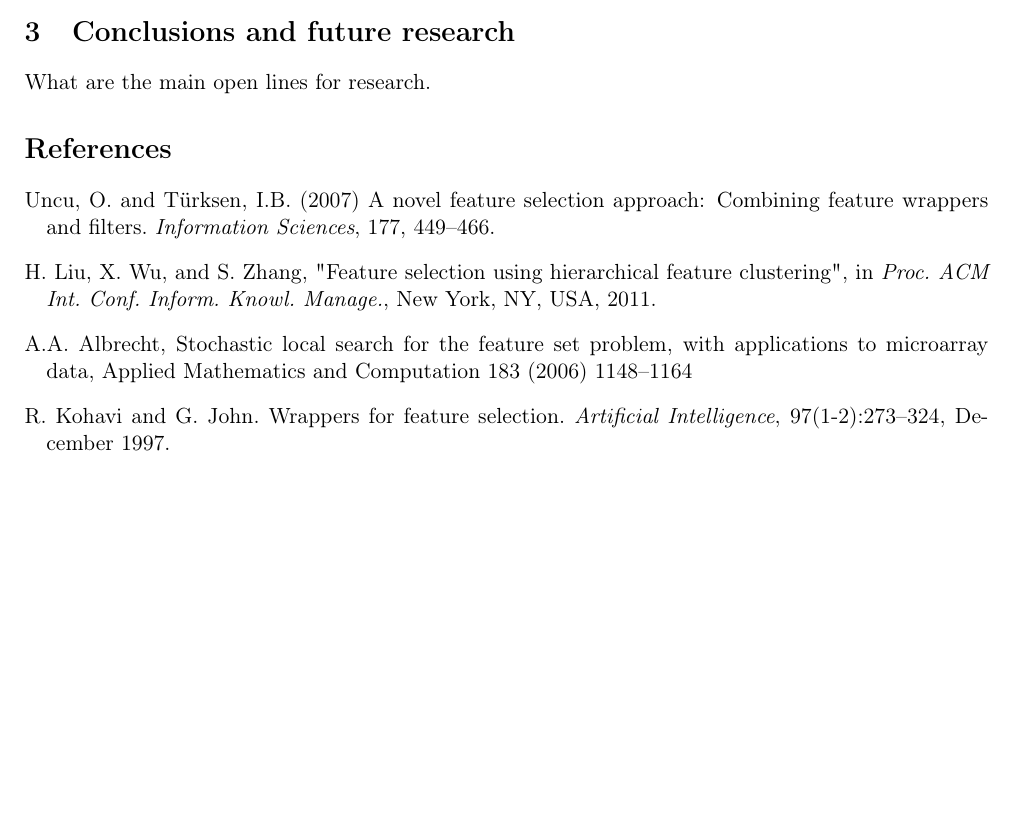
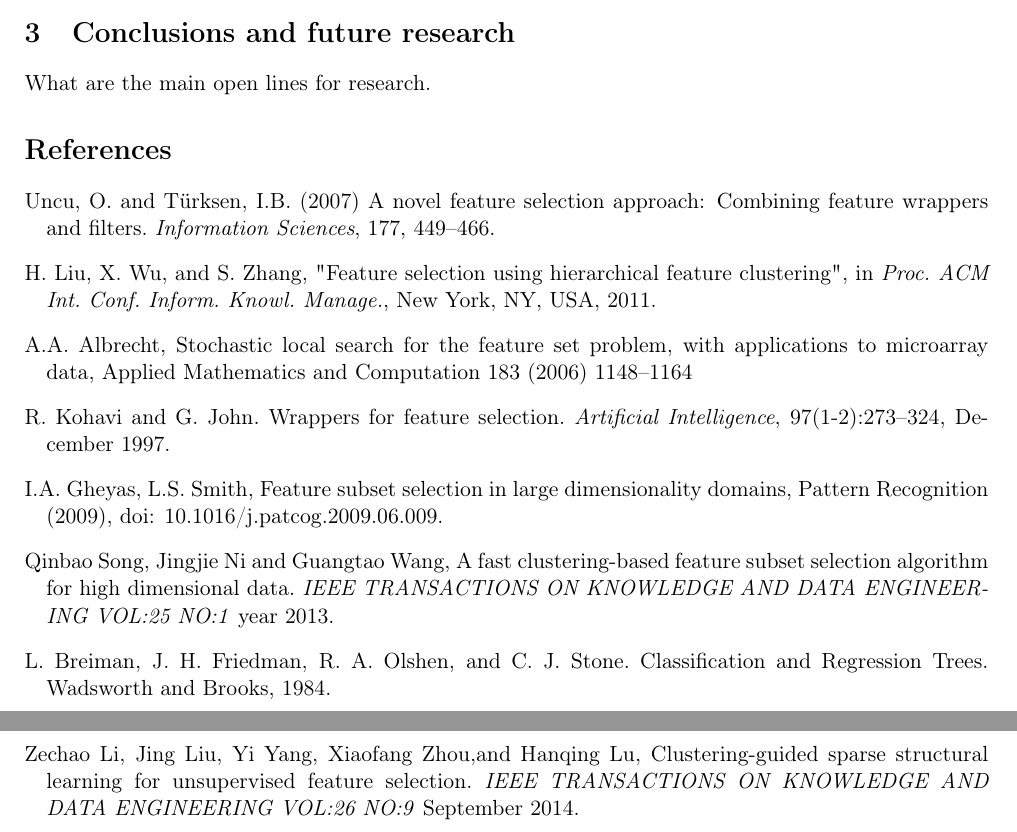
Before and after one commit to dkesada/SOTA-and-posters, a LaTeX paper (Automatic learning/Feature subset selection SOTA.tex): part of page 2 of 2 before the commit and two parts of pages 2 and 3 of 3 after it, the two joined at a grey line, cut so that both start at the same text, the shorter picture padded with empty space. Compiled offline with pdfLaTeX.

Commit message:
Intro finished

```diff
--- a/Automatic learning/Feature subset selection SOTA.tex
+++ b/Automatic learning/Feature subset selection SOTA.tex
@@ -92,6 +95,20 @@ A.A. Albrecht, Stochastic local search for the feature set problem, with applica
 R. Kohavi and G. John. Wrappers for feature selection. \textit{Artificial Intelligence}, 97(1-2):273–324,
 December 1997.
 
+\bibitem[Gheyas and Smith, 2009]{gheyas2009}
+I.A. Gheyas, L.S. Smith, Feature subset selection in large dimensionality domains, Pattern Recognition (2009), doi:
+10.1016/j.patcog.2009.06.009.
+
+\bibitem[Song \textit{el al.}, 2013]{fast}
+Qinbao Song, Jingjie Ni and Guangtao Wang, A fast clustering-based feature subset selection algorithm for high dimensional data. \textit{IEEE TRANSACTIONS ON KNOWLEDGE AND DATA ENGINEERING VOL:25 NO:1} year 2013.
+
+\bibitem[Breiman \textit{el al.}, 1984]{breiman1984}
+L. Breiman, J. H. Friedman, R. A. Olshen, and C. J. Stone. Classification and Regression Trees. Wadsworth and Brooks, 1984.
+
+\bibitem[Li \textit{el al.}, 2014]{li2014}
+Zechao Li, Jing Liu, Yi Yang, Xiaofang Zhou,and Hanqing Lu, Clustering-guided sparse structural learning
+for unsupervised feature selection. \textit{IEEE TRANSACTIONS ON KNOWLEDGE AND DATA ENGINEERING VOL:26 NO:9} September 2014.
+
 \end{thebibliography}
 
 
```
Also changed, not shown: Automatic learning/Feature subset selection SOTA.pdf, Automatic learning/Feature subset selection SOTA.tex (7 more changed lines), 3 other files.
